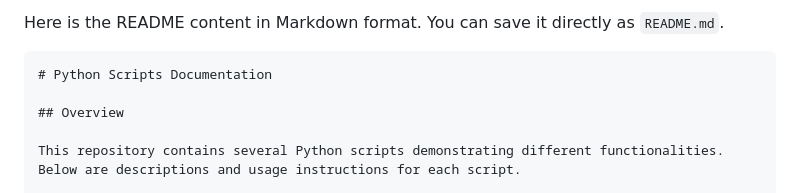
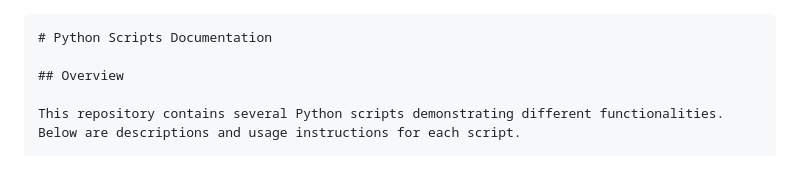
Before and after one commit to Bahnasy2001/Embedded_Linux_Diploma, a Markdown page: 1-Python/1-introduction/README.md, the part around the change. GitHub-like rendering; blank space fills up the shorter version.

````diff
--- a/1-Python/1-introduction/README.md
+++ b/1-Python/1-introduction/README.md
@@ -1,4 +1,4 @@
-Here is the README content in Markdown format. You can save it directly as `README.md`.
+
 
 ```markdown
 # Python Scripts Documentation
````
